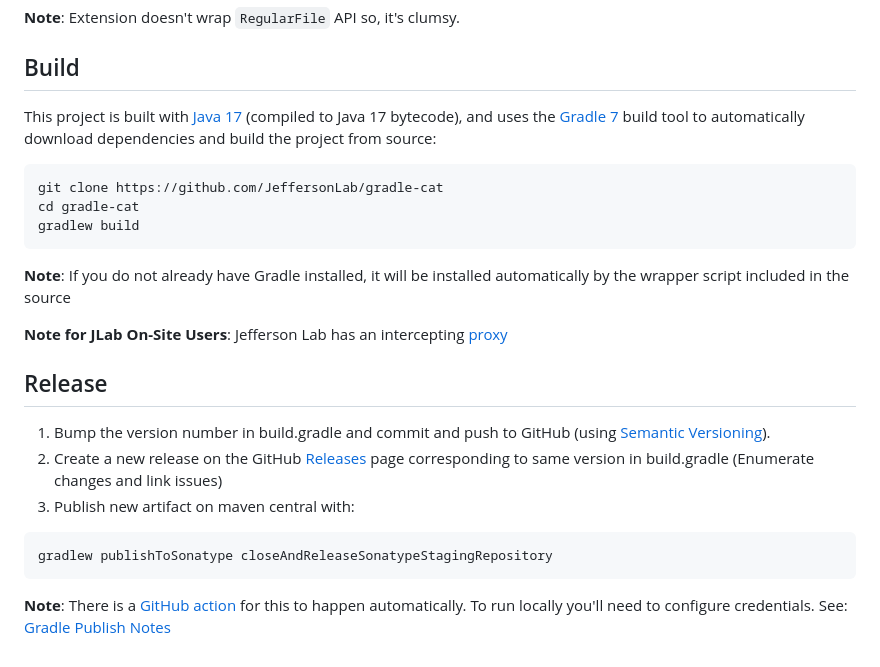
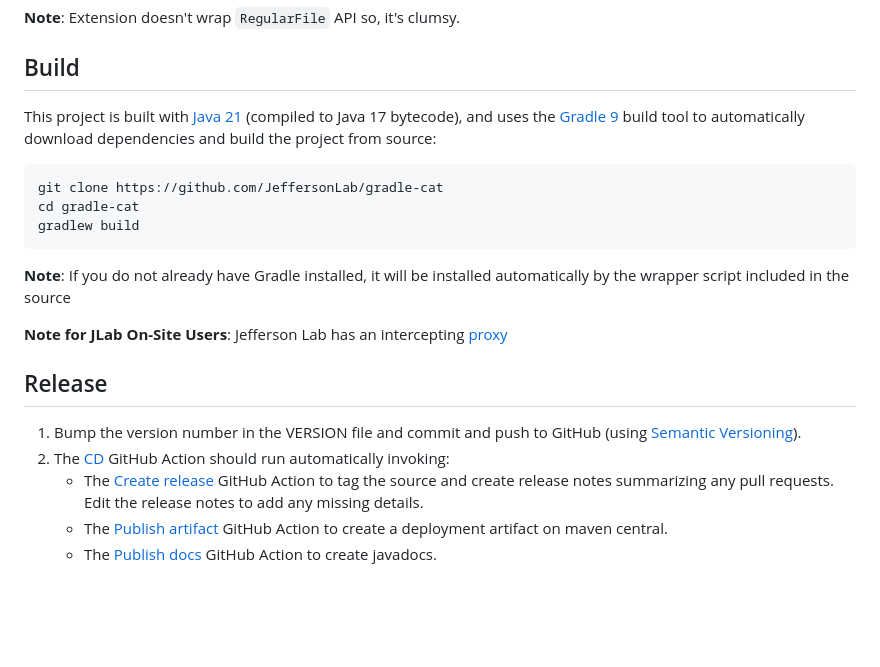
Before and after one commit to JeffersonLab/gradle-cat, a Markdown page: README.md, the part around the change printed below. Drawn GitHub-style; blank space fills up the shorter version.

````diff
--- a/README.md
+++ b/README.md
@@ -52,7 +52,7 @@ cat {
 **Note**: Extension doesn't wrap `RegularFile` API so, it's clumsy.
 
 ## Build
-This project is built with [Java 17](https://adoptium.net/) (compiled to Java 17 bytecode), and uses the [Gradle 7](https://gradle.org/) build tool to automatically download dependencies and build the project from source:
+This project is built with [Java 21](https://adoptium.net/) (compiled to Java 17 bytecode), and uses the [Gradle 9](https://gradle.org/) build tool to automatically download dependencies and build the project from source:
 
 ```
 git clone https://github.com/JeffersonLab/gradle-cat
@@ -63,12 +63,9 @@ gradlew build
 
 **Note for JLab On-Site Users**: Jefferson Lab has an intercepting [proxy](https://gist.github.com/slominskir/92c25a033db93a90184a5994e71d0b78)
 
-
 ## Release
-1. Bump the version number in build.gradle and commit and push to GitHub (using [Semantic Versioning](https://semver.org/)).
-1. Create a new release on the GitHub [Releases](https://github.com/JeffersonLab/gradle-cat/releases) page corresponding to same version in build.gradle (Enumerate changes and link issues)
-1. Publish new artifact on maven central with:
-```
-gradlew publishToSonatype closeAndReleaseSonatypeStagingRepository
-```
-**Note**: There is a [GitHub action](https://github.com/JeffersonLab/gradle-cat/actions/workflows/maven-publish.yml) for this to happen automatically.  To run locally you'll need to configure credentials.  See: [Gradle Publish Notes](https://gist.github.com/slominskir/5fcd5cf84182bf1542c07cbca953904a)
+1. Bump the version number in the VERSION file and commit and push to GitHub (using [Semantic Versioning](https://semver.org/)).
+2. The [CD](https://github.com/JeffersonLab/gradle-cat/blob/main/.github/workflows/cd.yaml) GitHub Action should run automatically invoking:
+   - The [Create release](https://github.com/JeffersonLab/java-workflows/blob/main/.github/workflows/gh-release.yaml) GitHub Action to tag the source and create release notes summarizing any pull requests.   Edit the release notes to add any missing details.
+   - The [Publish artifact](https://github.com/JeffersonLab/java-workflows/blob/main/.github/workflows/maven-publish.yaml) GitHub Action to create a deployment artifact on maven central.
+   - The [Publish docs](https://github.com/JeffersonLab/java-workflows/blob/main/.github/workflows/gh-pages-publish.yaml) GitHub Action to create javadocs.
````
Also changed, not shown: other parts of README.md (+1 -1 lines).
